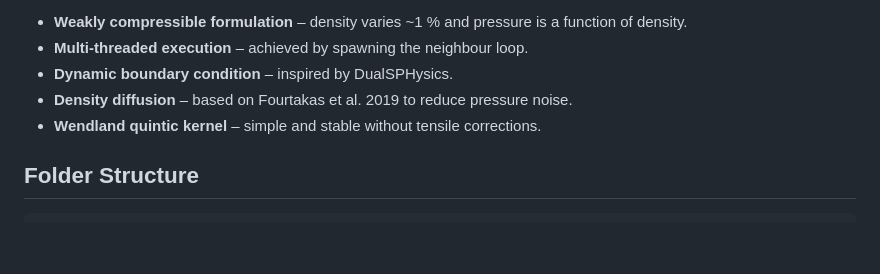
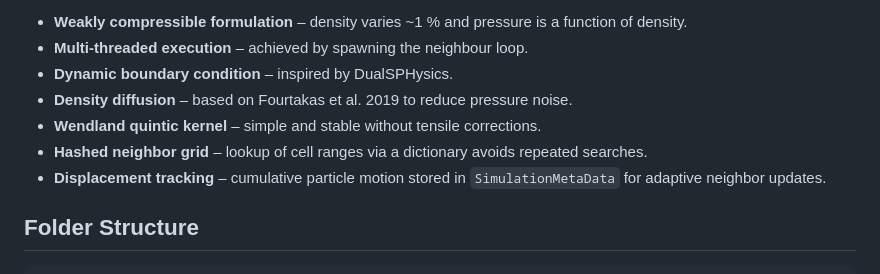
Before and after one commit to AhmedSalih3d/SPHExample, a Markdown page: README.md, the part around the change. Drawn GitHub-style; blank space fills up the shorter version.

Commit message:
Document new neighbor features

```diff
--- a/README.md
+++ b/README.md
@@ -22,6 +22,8 @@ The project demonstrates how to assemble a small SPH solver with Julia. It focus
 - **Dynamic boundary condition** – inspired by DualSPHysics.
 - **Density diffusion** – based on Fourtakas et al. 2019 to reduce pressure noise.
 - **Wendland quintic kernel** – simple and stable without tensile corrections.
+- **Hashed neighbor grid** – lookup of cell ranges via a dictionary avoids repeated searches.
+- **Displacement tracking** – cumulative particle motion stored in `SimulationMetaData` for adaptive neighbor updates.
 
 ## Folder Structure
 
```
